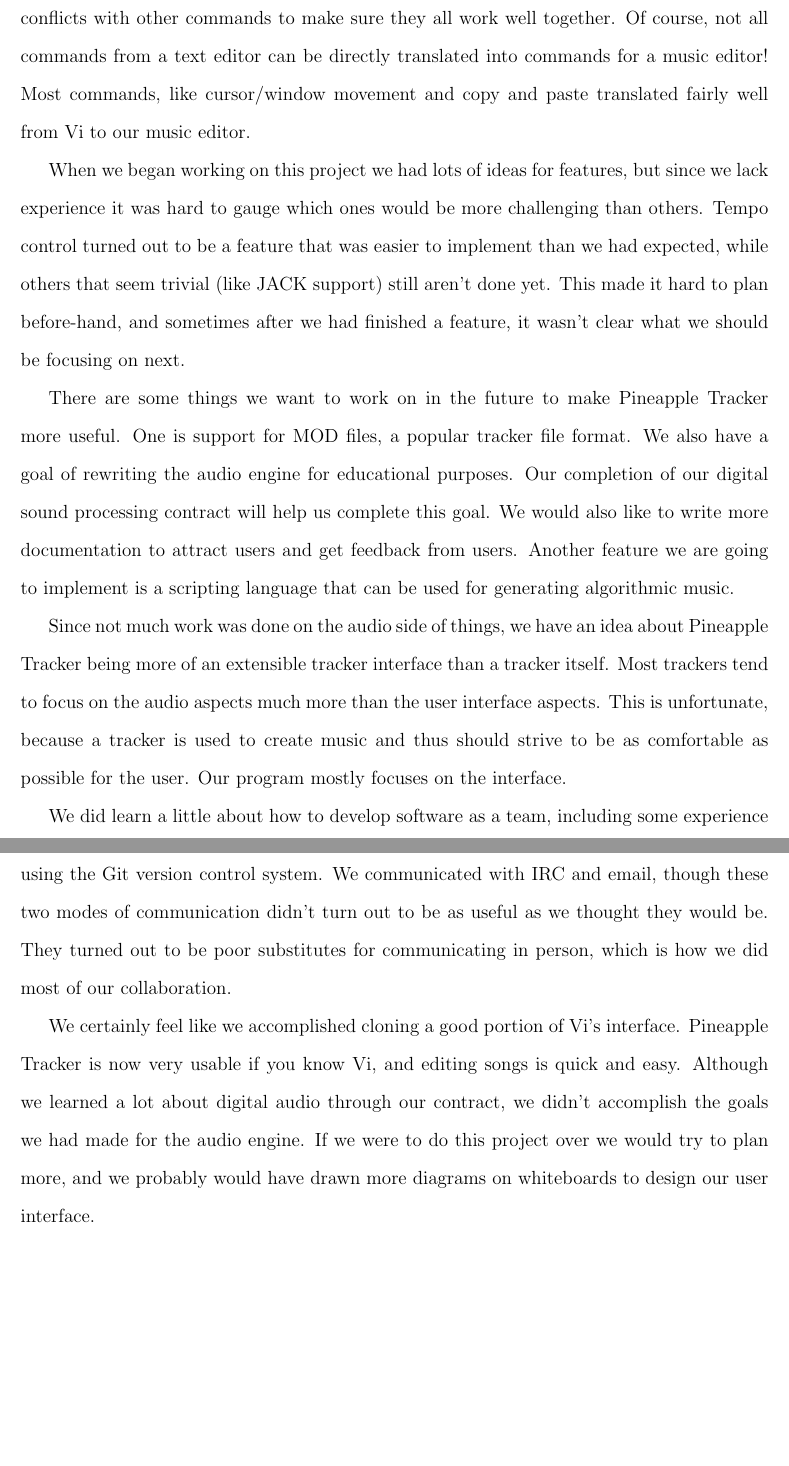
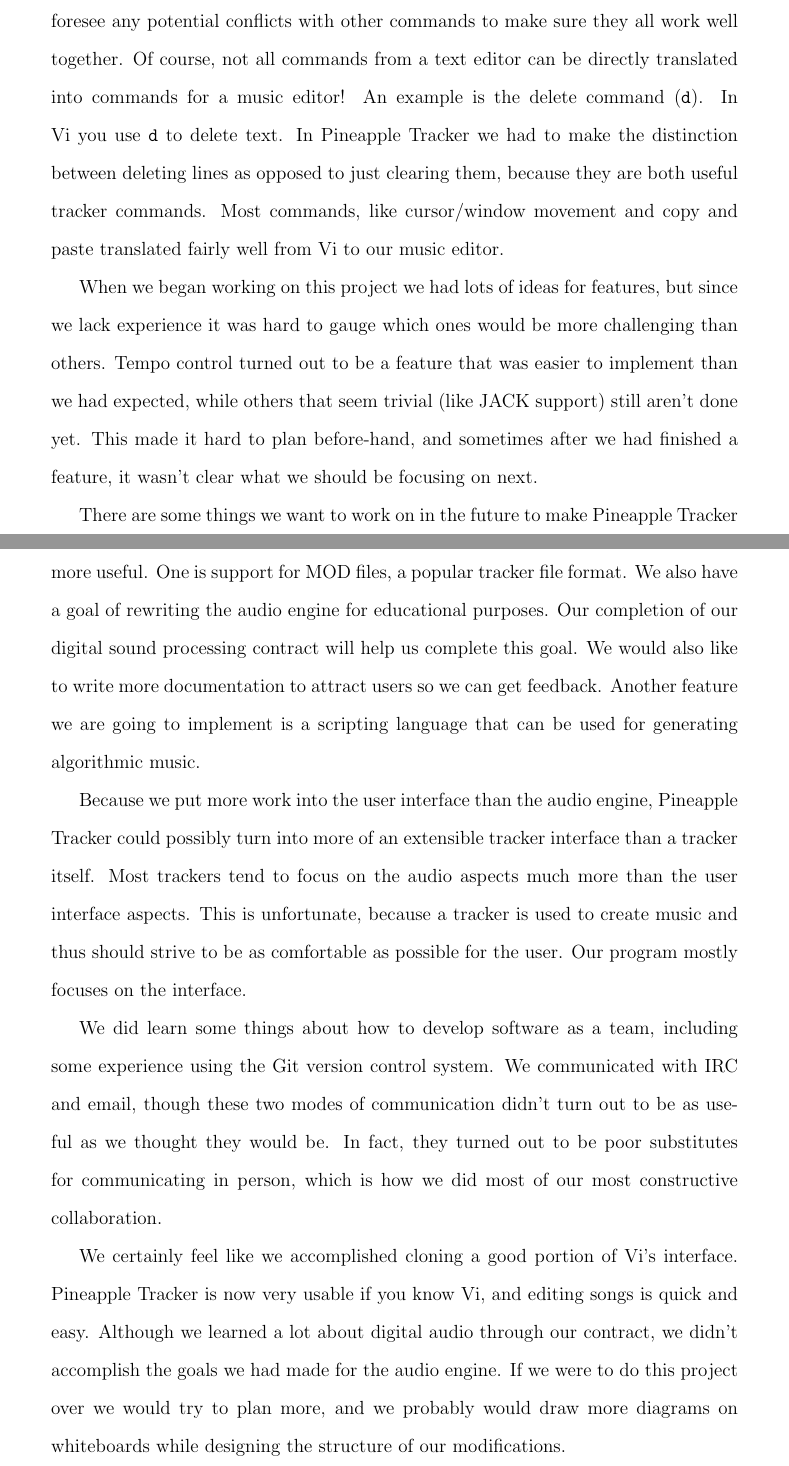
Before and after one commit to pineapple-tracker/pineapple-tracker, a LaTeX document (summary.tex): two parts of pages 3 and 4 of 4, joined at a grey line, cut so that both start at the same text, the shorter picture padded with empty space. Compiled offline with pdfLaTeX.

Commit message:
almost done

```diff
--- a/summary.tex
+++ b/summary.tex
@@ -1,6 +1,6 @@
 \documentclass[12pt,letterpaper]{article}
 
-\usepackage[left=2.5cm,top=2cm,right=2.5cm,bottom=3cm,nohead]{geometry}
+\usepackage[left=1.25in,top=1in,right=1.25in,bottom=1.5in,nohead]{geometry}
 \usepackage{setspace}
 
 %\pagestyle{empty}
@@ -93,6 +84,9 @@
 Each entry in the specification states what happens when each key is pressed.
 We tried to be very precise with our descriptions of the commands, and tried to foresee any potential conflicts with other commands to make sure they all work well together.
 Of course, not all commands from a text editor can be directly translated into commands for a music editor!
+An example is the delete command ({\tt d}).
+In Vi you use {\tt d} to delete text.
+In Pineapple Tracker we had to make the distinction between deleting lines as opposed to just clearing them, because they are both useful tracker commands.
 Most commands, like cursor/window movement and copy and paste translated fairly well from Vi to our music editor.
 
 \par
@@ -105,27 +99,26 @@
 One is support for MOD files, a popular tracker file format.
 We also have a goal of rewriting the audio engine for educational purposes.
 Our completion of our digital sound processing contract will help us complete this goal.
-We would also like to write more documentation to attract users and get feedback from users.
+We would also like to write more documentation to attract users so we can get feedback.
 % Tony I changed the wording here so it sounds more like we mean business 8-)
 Another feature we are going to implement is a scripting language that can be used for generating algorithmic music.
 
 \par
-% this paragraph needs to be finished.. what is it about?
-Since not much work was done on the audio side of things, we have an idea about Pineapple Tracker being more of an extensible tracker interface than a tracker itself.
+Because we put more work into the user interface than the audio engine, Pineapple Tracker could possibly turn into more of an extensible tracker interface than a tracker itself.
 Most trackers tend to focus on the audio aspects much more than the user interface aspects.
 This is unfortunate, because a tracker is used to create music and thus should strive to be as comfortable as possible for the user.
 Our program mostly focuses on the interface.
 
 \par
-We did learn a little about how to develop software as a team, including some experience using the Git version control system.
+We did learn some things about how to develop software as a team, including some experience using the Git version control system.
 We communicated with IRC and email, though these two modes of communication didn't turn out to be as useful as we thought they would be.
-They turned out to be poor substitutes for communicating in person, which is how we did most of our collaboration.
+In fact, they turned out to be poor substitutes for communicating in person, which is how we did most of our most constructive collaboration.
 
 %conclusion
 \par
 We certainly feel like we accomplished cloning a good portion of Vi's interface.
 Pineapple Tracker is now very usable if you know Vi, and editing songs is quick and easy.
 Although we learned a lot about digital audio through our contract, we didn't accomplish the goals we had made for the audio engine.
-If we were to do this project over we would try to plan more, and we probably would have drawn more diagrams on whiteboards to design our user interface.
+If we were to do this project over we would try to plan more, and we probably would draw more diagrams on whiteboards while designing the structure of our modifications.
 
 \end{document}
```
Also changed, not shown: summary.tex (13 more changed lines), 1 other file.
